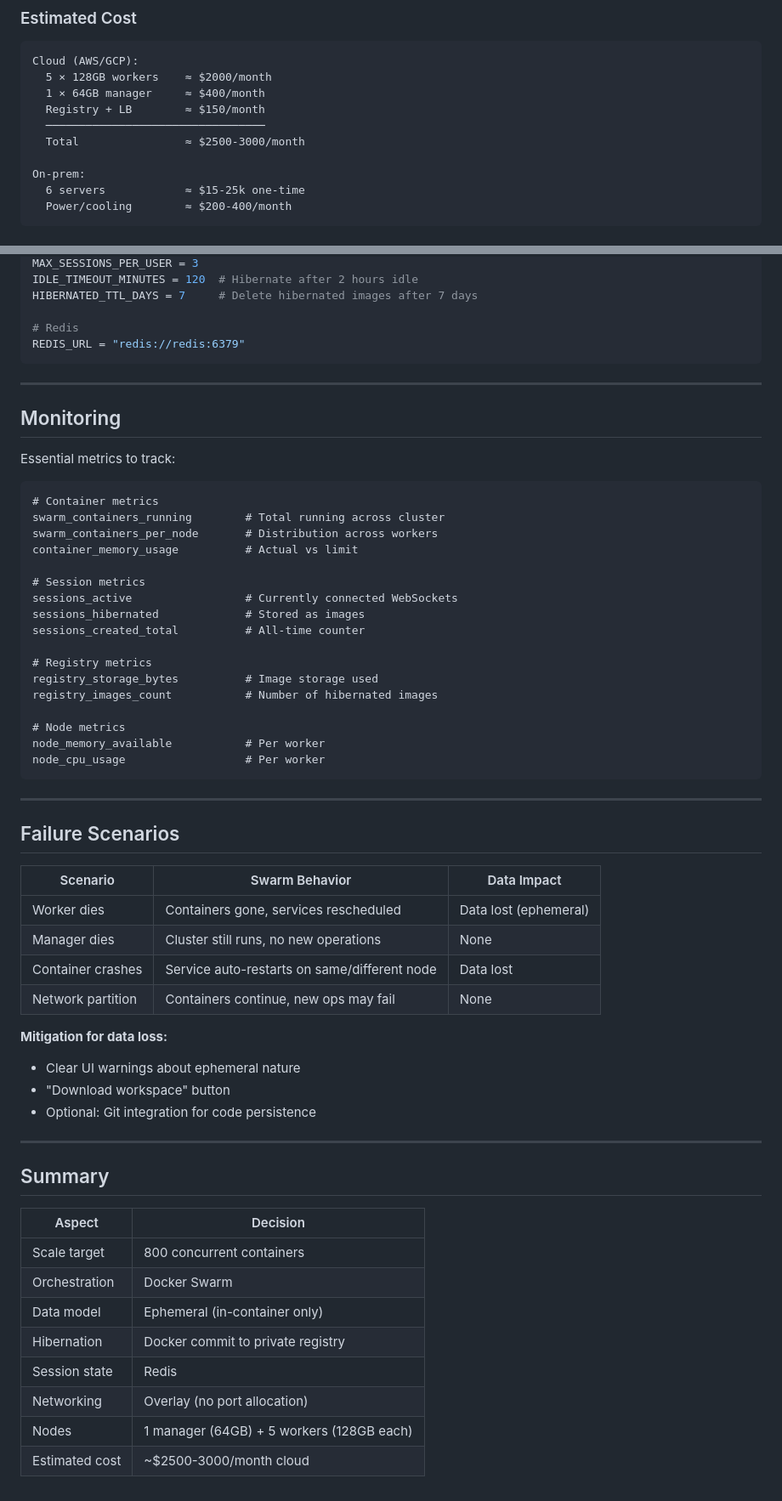
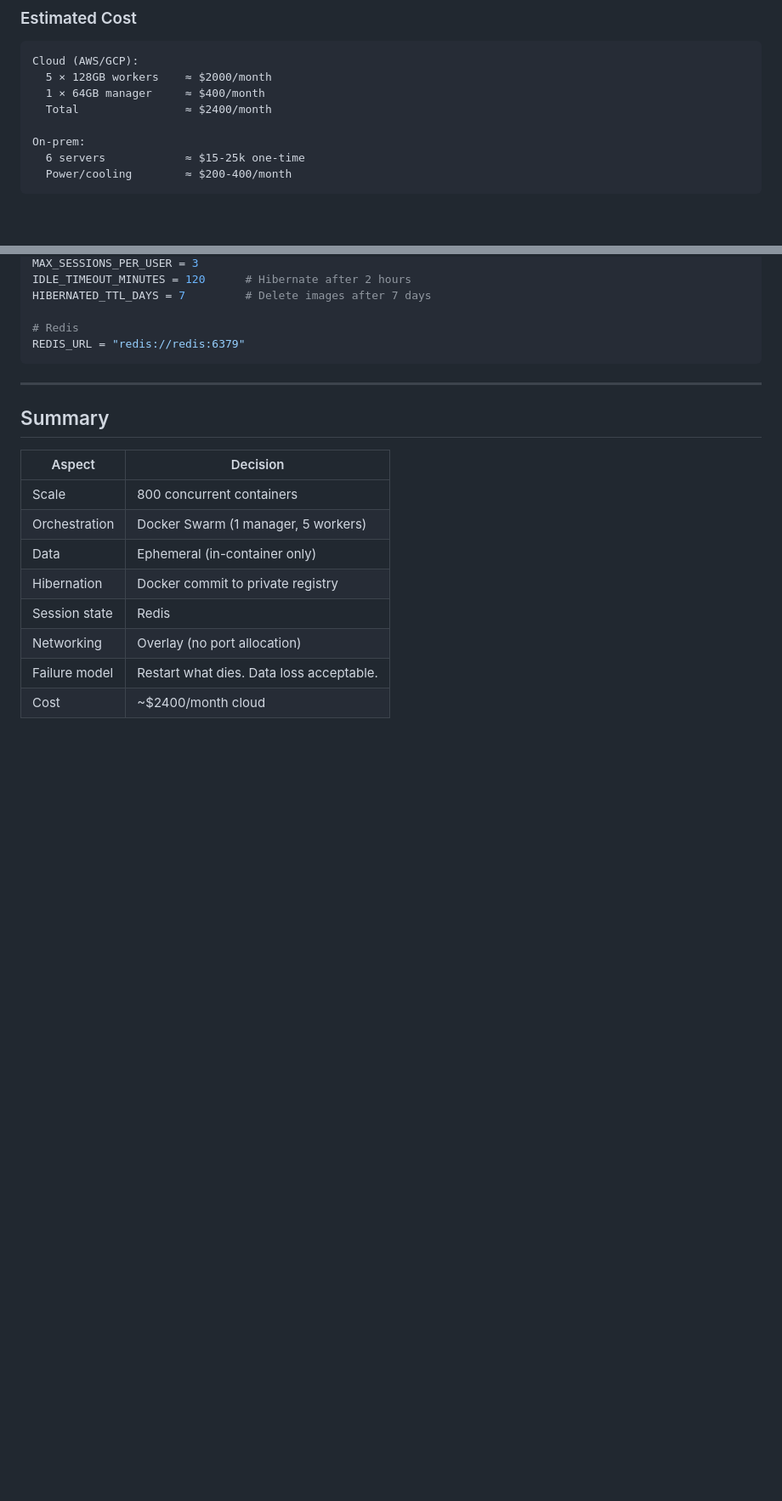
Before and after one commit to BigBIueWhale/vibe_web_terminal, a Markdown page: docs/DOCKER_SWARM_SCALING_PLAN.md, 2 parts joined by grey strips. Shown at 85% size. GitHub-like rendering; blank space fills up the shorter version.

````diff
--- a/docs/DOCKER_SWARM_SCALING_PLAN.md
+++ b/docs/DOCKER_SWARM_SCALING_PLAN.md
@@ -80,9 +106,7 @@ Headroom: 240GB (37%) for bursts and overhead
 Cloud (AWS/GCP):
   5 × 128GB workers    ≈ $2000/month
   1 × 64GB manager     ≈ $400/month
-  Registry + LB        ≈ $150/month
-  ─────────────────────────────────
-  Total                ≈ $2500-3000/month
+  Total                ≈ $2400/month
 
 On-prem:
   6 servers            ≈ $15-25k one-time
@@ -349,6 +329,6 @@ REGISTRY_URL = "registry:5000"
 MAX_SESSIONS_PER_USER = 3
-IDLE_TIMEOUT_MINUTES = 120  # Hibernate after 2 hours idle
-HIBERNATED_TTL_DAYS = 7     # Delete hibernated images after 7 days
+IDLE_TIMEOUT_MINUTES = 120      # Hibernate after 2 hours
+HIBERNATED_TTL_DAYS = 7         # Delete images after 7 days
 
 # Redis
 REDIS_URL = "redis://redis:6379"
@@ -356,57 +336,15 @@ REDIS_URL = "redis://redis:6379"
 
 ---
 
-## Monitoring
-
-Essential metrics to track:
-
-```
-# Container metrics
-swarm_containers_running        # Total running across cluster
-swarm_containers_per_node       # Distribution across workers
-container_memory_usage          # Actual vs limit
-
-# Session metrics
-sessions_active                 # Currently connected WebSockets
-sessions_hibernated             # Stored as images
-sessions_created_total          # All-time counter
-
-# Registry metrics
-registry_storage_bytes          # Image storage used
-registry_images_count           # Number of hibernated images
-
-# Node metrics
-node_memory_available           # Per worker
-node_cpu_usage                  # Per worker
-```
-
----
-
-## Failure Scenarios
-
-| Scenario | Swarm Behavior | Data Impact |
-|----------|----------------|-------------|
-| Worker dies | Containers gone, services rescheduled | Data lost (ephemeral) |
-| Manager dies | Cluster still runs, no new operations | None |
-| Container crashes | Service auto-restarts on same/different node | Data lost |
-| Network partition | Containers continue, new ops may fail | None |
-
-**Mitigation for data loss:**
-- Clear UI warnings about ephemeral nature
-- "Download workspace" button
-- Optional: Git integration for code persistence
-
----
-
 ## Summary
 
 | Aspect | Decision |
 |--------|----------|
-| Scale target | 800 concurrent containers |
-| Orchestration | Docker Swarm |
-| Data model | Ephemeral (in-container only) |
+| Scale | 800 concurrent containers |
+| Orchestration | Docker Swarm (1 manager, 5 workers) |
+| Data | Ephemeral (in-container only) |
 | Hibernation | Docker commit to private registry |
 | Session state | Redis |
 | Networking | Overlay (no port allocation) |
-| Nodes | 1 manager (64GB) + 5 workers (128GB each) |
-| Estimated cost | ~$2500-3000/month cloud |
+| Failure model | Restart what dies. Data loss acceptable. |
+| Cost | ~$2400/month cloud |
````
Also changed, not shown: other parts of docs/DOCKER_SWARM_SCALING_PLAN.md (+108 -126 lines).
